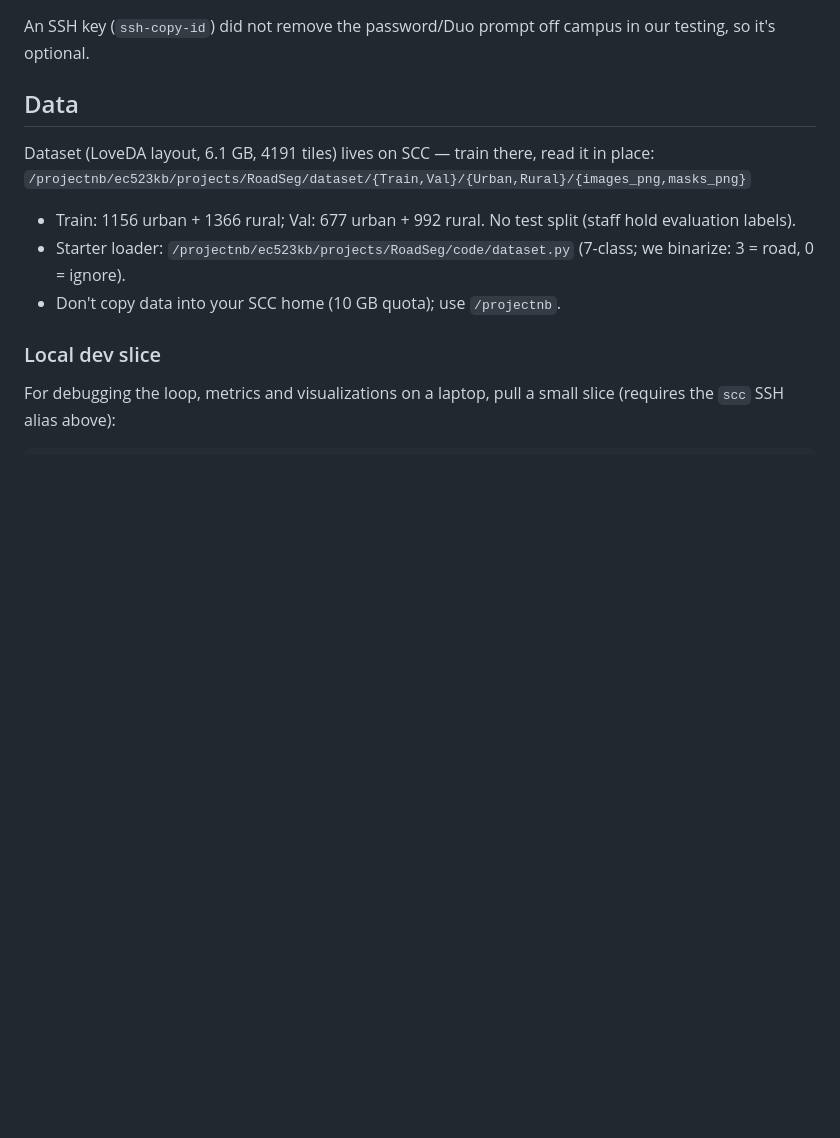
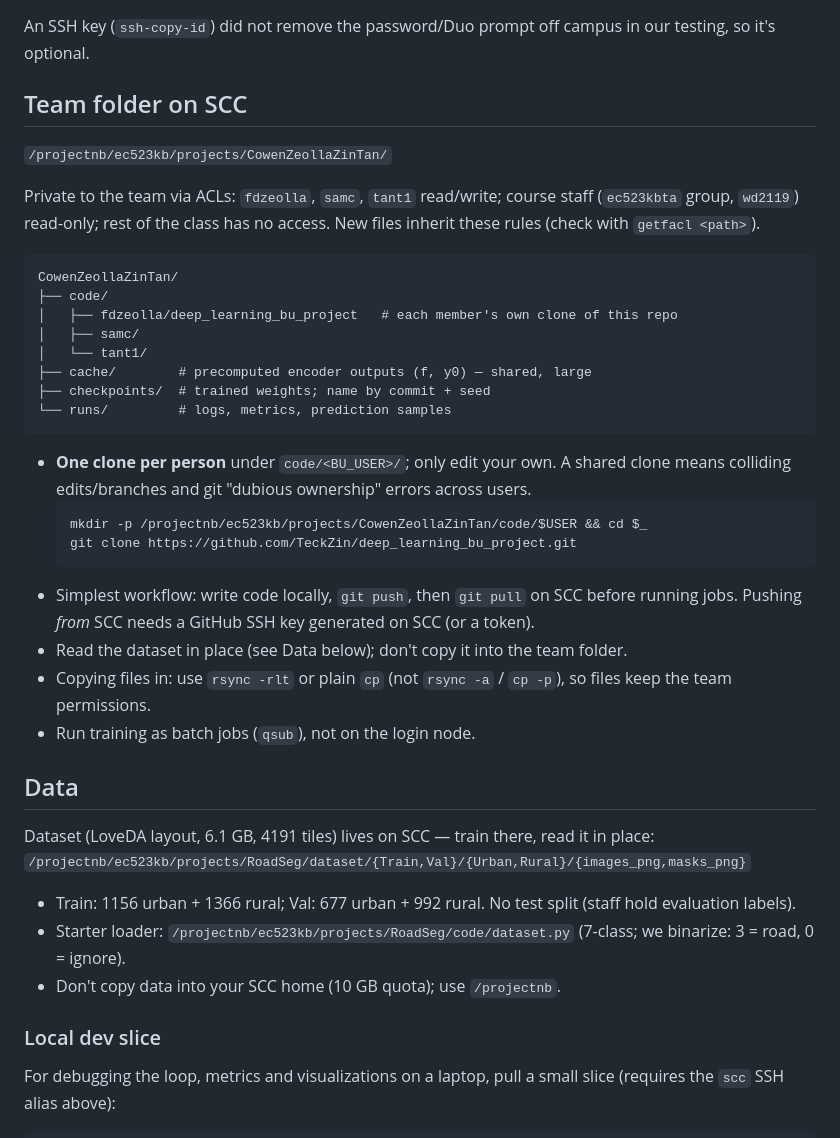
Before and after one commit to TeckZin/deep_learning_bu_project, a Markdown page: README.md, the part around the change. Rendered like a GitHub page; blank space fills up the shorter version.

Commit message:
README: document private team folder on SCC and its layout
Co-Authored-By: Claude Opus 5.5 (1M context) <noreply@anthropic.com>

````diff
--- a/README.md
+++ b/README.md
@@ -29,6 +29,35 @@ While it's open (and for up to 4h after), `ssh scc`, `rsync scc:...` and
 
 An SSH key (`ssh-copy-id`) did not remove the password/Duo prompt off campus in our testing,
 so it's optional.
+
+## Team folder on SCC
+`/projectnb/ec523kb/projects/CowenZeollaZinTan/`
+
+Private to the team via ACLs: `fdzeolla`, `samc`, `tant1` read/write; course staff
+(`ec523kbta` group, `wd2119`) read-only; rest of the class has no access. New files inherit
+these rules (check with `getfacl <path>`).
+```
+CowenZeollaZinTan/
+├── code/
+│   ├── fdzeolla/deep_learning_bu_project   # each member's own clone of this repo
+│   ├── samc/
+│   └── tant1/
+├── cache/        # precomputed encoder outputs (f, y0) — shared, large
+├── checkpoints/  # trained weights; name by commit + seed
+└── runs/         # logs, metrics, prediction samples
+```
+- **One clone per person** under `code/<BU_USER>/`; only edit your own. A shared clone means
+  colliding edits/branches and git "dubious ownership" errors across users.
+  ```
+  mkdir -p /projectnb/ec523kb/projects/CowenZeollaZinTan/code/$USER && cd $_
+  git clone https://github.com/TeckZin/deep_learning_bu_project.git
+  ```
+- Simplest workflow: write code locally, `git push`, then `git pull` on SCC before running jobs.
+  Pushing *from* SCC needs a GitHub SSH key generated on SCC (or a token).
+- Read the dataset in place (see Data below); don't copy it into the team folder.
+- Copying files in: use `rsync -rlt` or plain `cp` (not `rsync -a` / `cp -p`), so files keep the
+  team permissions.
+- Run training as batch jobs (`qsub`), not on the login node.
 
 ## Data
 Dataset (LoveDA layout, 6.1 GB, 4191 tiles) lives on SCC — train there, read it in place:
````
